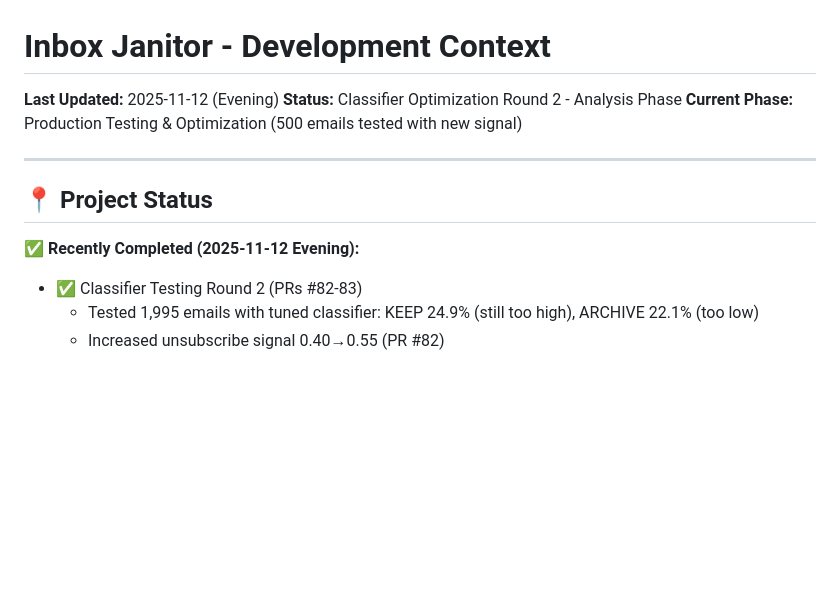
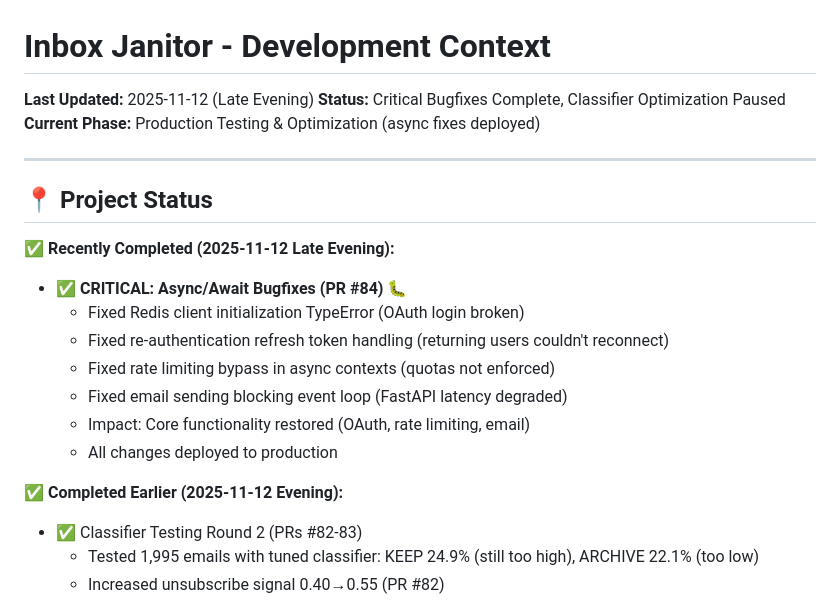
Before and after one commit to sebastian-ames3/inbox-janitor, a Markdown page: claude.md, the part around the change. Drawn GitHub-style; blank space fills up the shorter version.

```diff
--- a/claude.md
+++ b/claude.md
@@ -1,14 +1,23 @@
 # Inbox Janitor - Development Context
 
-**Last Updated:** 2025-11-12 (Evening)
-**Status:** Classifier Optimization Round 2 - Analysis Phase
-**Current Phase:** Production Testing & Optimization (500 emails tested with new signal)
+**Last Updated:** 2025-11-12 (Late Evening)
+**Status:** Critical Bugfixes Complete, Classifier Optimization Paused
+**Current Phase:** Production Testing & Optimization (async fixes deployed)
 
 ---
 
 ## 📍 Project Status
 
-**✅ Recently Completed (2025-11-12 Evening):**
+**✅ Recently Completed (2025-11-12 Late Evening):**
+- ✅ **CRITICAL: Async/Await Bugfixes (PR #84)** 🐛
+  - Fixed Redis client initialization TypeError (OAuth login broken)
+  - Fixed re-authentication refresh token handling (returning users couldn't reconnect)
+  - Fixed rate limiting bypass in async contexts (quotas not enforced)
+  - Fixed email sending blocking event loop (FastAPI latency degraded)
+  - Impact: Core functionality restored (OAuth, rate limiting, email)
+  - All changes deployed to production
+
+**✅ Completed Earlier (2025-11-12 Evening):**
 - ✅ Classifier Testing Round 2 (PRs #82-83)
   - Tested 1,995 emails with tuned classifier: KEEP 24.9% (still too high), ARCHIVE 22.1% (too low)
   - Increased unsubscribe signal 0.40→0.55 (PR #82)
```
Also changed, not shown: CHANGELOG.md (+53 -0 lines).
